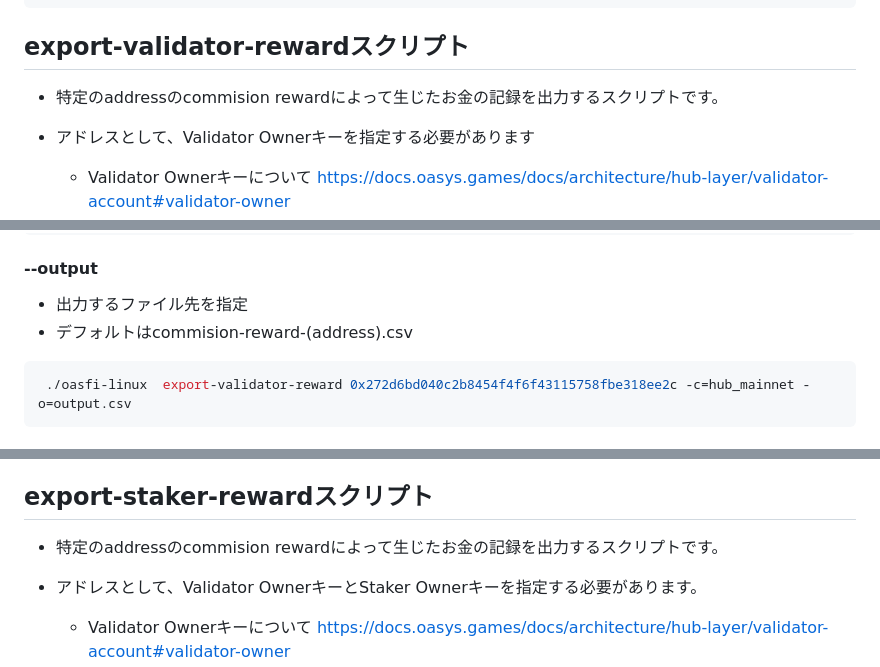
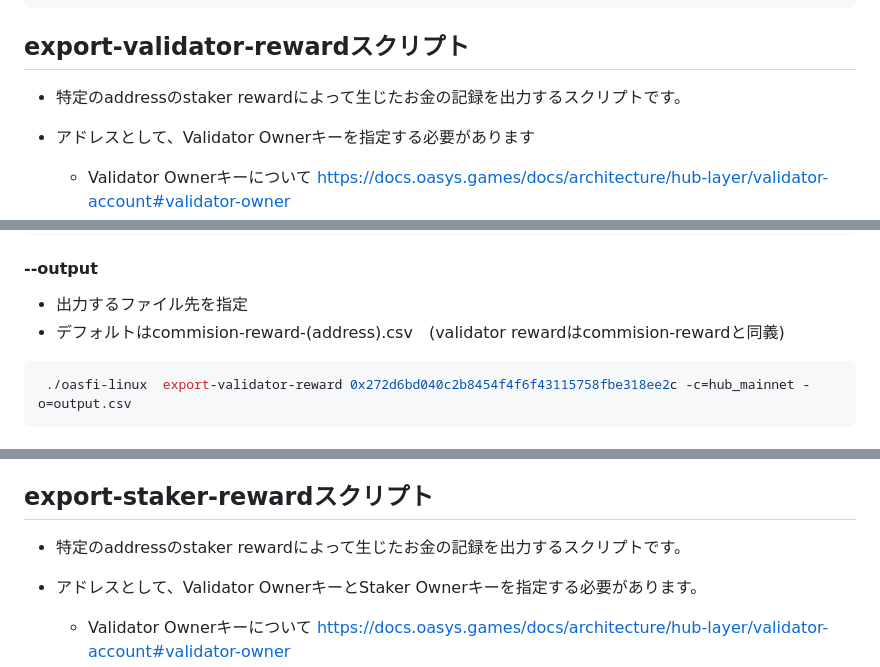
Before and after one commit to oasysgames/oasfi, a Markdown page: doc/doc_JP/user_guide_JP.md, 3 parts joined by grey strips. GitHub-like rendering.

Commit message:
jp修正

````diff
--- a/doc/doc_JP/user_guide_JP.md
+++ b/doc/doc_JP/user_guide_JP.md
@@ -42,7 +42,7 @@ blockscout v5から取得されるtoken transferのデータに誤りがあり
 
 ## export-validator-rewardスクリプト
 
-* 特定のaddressのcommision rewardによって生じたお金の記録を出力するスクリプトです。
+* 特定のaddressのstaker rewardによって生じたお金の記録を出力するスクリプトです。
 * アドレスとして、Validator Ownerキーを指定する必要があります
   * Validator Ownerキーについて https://docs.oasys.games/docs/architecture/hub-layer/validator-account#validator-owner
 
@@ -135,7 +135,7 @@ export GOOGLE_APPLICATION_CREDENTIALS=xx
 #### --output
 
 * 出力するファイル先を指定
-* デフォルトはcommision-reward-(address).csv
+* デフォルトはcommision-reward-(address).csv　(validator rewardはcommision-rewardと同義)
 
 ```bash
  ./oasfi-linux  export-validator-reward 0x272d6bd040c2b8454f4f6f43115758fbe318ee2c -c=hub_mainnet -o=output.csv
@@ -155,7 +155,7 @@ export GOOGLE_APPLICATION_CREDENTIALS=xx
 
 ## export-staker-rewardスクリプト
 
-* 特定のaddressのcommision rewardによって生じたお金の記録を出力するスクリプトです。
+* 特定のaddressのstaker rewardによって生じたお金の記録を出力するスクリプトです。
 * アドレスとして、Validator OwnerキーとStaker Ownerキーを指定する必要があります。
   * Validator Ownerキーについて https://docs.oasys.games/docs/architecture/hub-layer/validator-account#validator-owner
 
````
